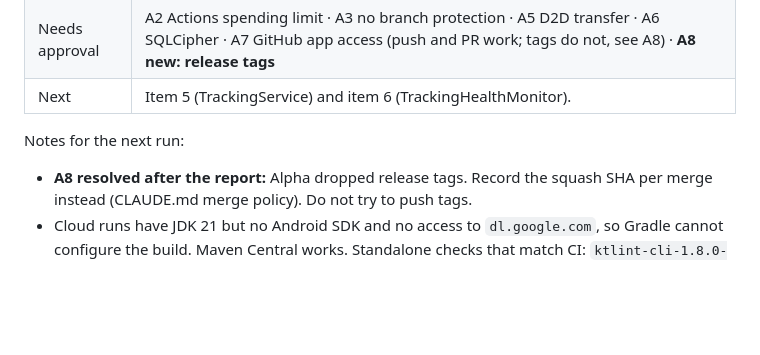
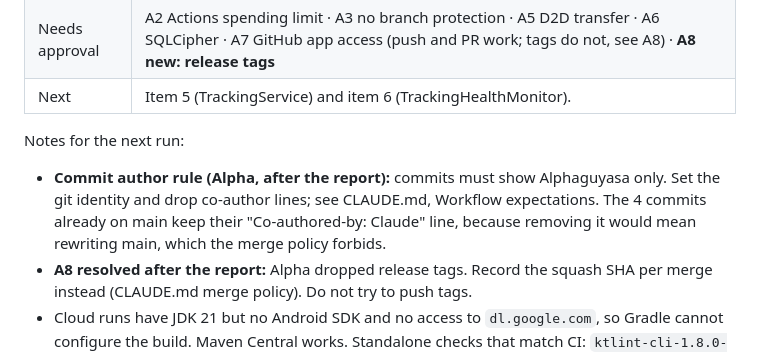
Before and after one commit to Alphaguyasa/Meret, a Markdown page: DAILY_LOG.md, the part around the change. Drawn GitHub-style; blank space fills up the shorter version.

```diff
--- a/DAILY_LOG.md
+++ b/DAILY_LOG.md
@@ -17,6 +17,10 @@ One entry per run, newest first, in the REPORT format from CLAUDE.md.
 | Next | Item 5 (TrackingService) and item 6 (TrackingHealthMonitor). |
 
 Notes for the next run:
+- **Commit author rule (Alpha, after the report):** commits must show Alphaguyasa only.
+  Set the git identity and drop co-author lines; see CLAUDE.md, Workflow expectations.
+  The 4 commits already on main keep their "Co-authored-by: Claude" line, because
+  removing it would mean rewriting main, which the merge policy forbids.
 - **A8 resolved after the report:** Alpha dropped release tags. Record the squash SHA per
   merge instead (CLAUDE.md merge policy). Do not try to push tags.
 - Cloud runs have JDK 21 but no Android SDK and no access to `dl.google.com`, so Gradle
```
Also changed, not shown: CLAUDE.md (+7 -0 lines).
